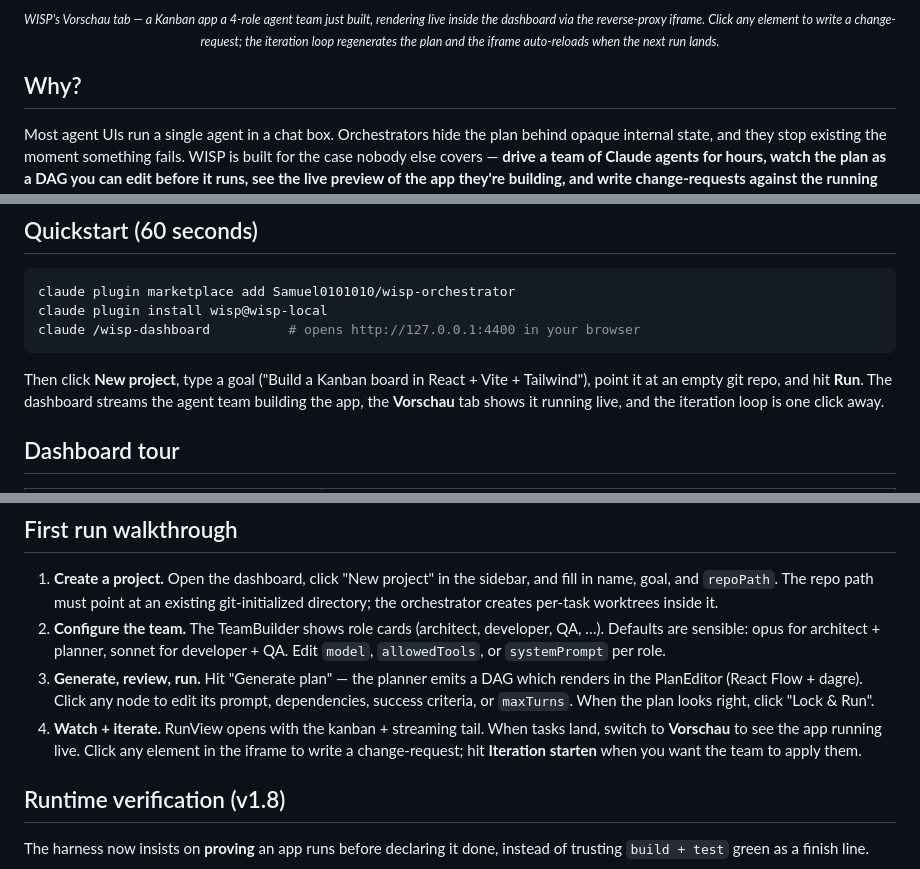
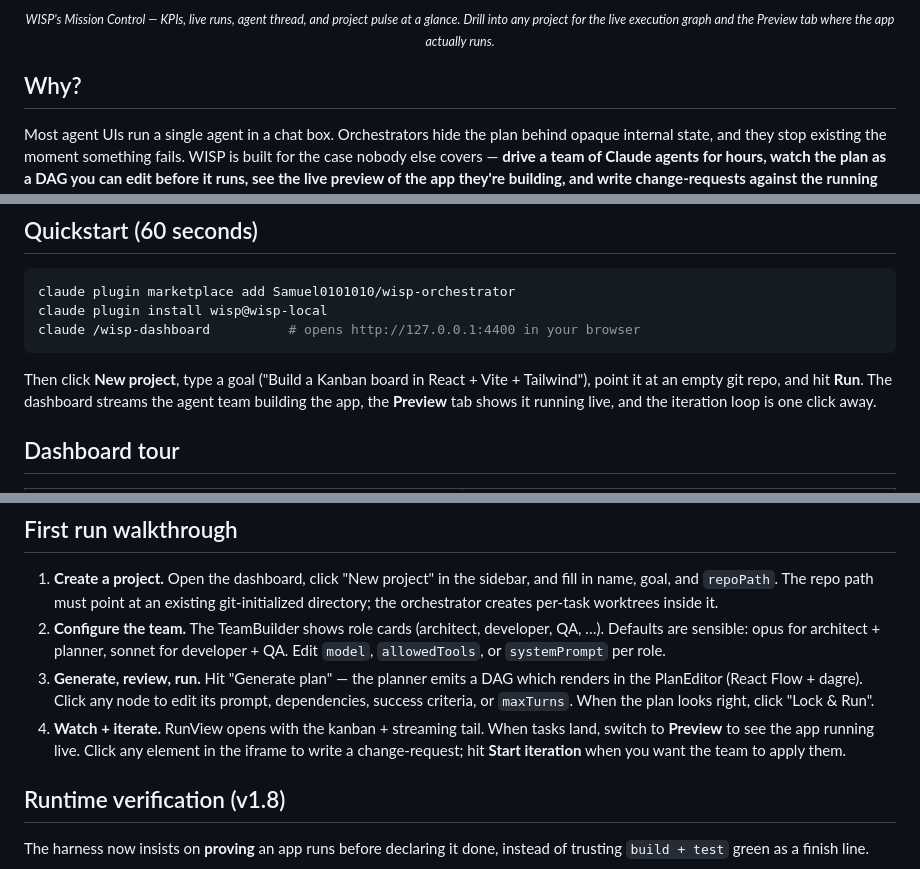
Before and after one commit to Samuel0101010/wisp-orchestrator, a Markdown page: README.md, 3 parts joined by grey strips. Drawn GitHub-style.

````diff
--- a/README.md
+++ b/README.md
@@ -20,6 +24,6 @@
 </p>
 
-<p align="center"><sub><i>WISP's Vorschau tab — a Kanban app a 4-role agent team just built, rendering live inside the dashboard via the reverse-proxy iframe. Click any element to write a change-request; the iteration loop regenerates the plan and the iframe auto-reloads when the next run lands.</i></sub></p>
+<p align="center"><sub><i>WISP's Mission Control — KPIs, live runs, agent thread, and project pulse at a glance. Drill into any project for the live execution graph and the Preview tab where the app actually runs.</i></sub></p>
 
 ## Why?
 
@@ -37,7 +41,7 @@ claude plugin install wisp@wisp-local
 claude /wisp-dashboard          # opens http://127.0.0.1:4400 in your browser
 ```
 
-Then click **New project**, type a goal ("Build a Kanban board in React + Vite + Tailwind"), point it at an empty git repo, and hit **Run**. The dashboard streams the agent team building the app, the **Vorschau** tab shows it running live, and the iteration loop is one click away.
+Then click **New project**, type a goal ("Build a Kanban board in React + Vite + Tailwind"), point it at an empty git repo, and hit **Run**. The dashboard streams the agent team building the app, the **Preview** tab shows it running live, and the iteration loop is one click away.
 
 ## Dashboard tour
 
@@ -131,7 +135,7 @@ The Vite dev server runs at `http://localhost:5173` and proxies API/WS calls to
 1. **Create a project.** Open the dashboard, click "New project" in the sidebar, and fill in name, goal, and `repoPath`. The repo path must point at an existing git-initialized directory; the orchestrator creates per-task worktrees inside it.
 2. **Configure the team.** The TeamBuilder shows role cards (architect, developer, QA, …). Defaults are sensible: opus for architect + planner, sonnet for developer + QA. Edit `model`, `allowedTools`, or `systemPrompt` per role.
 3. **Generate, review, run.** Hit "Generate plan" — the planner emits a DAG which renders in the PlanEditor (React Flow + dagre). Click any node to edit its prompt, dependencies, success criteria, or `maxTurns`. When the plan looks right, click "Lock & Run".
-4. **Watch + iterate.** RunView opens with the kanban + streaming tail. When tasks land, switch to **Vorschau** to see the app running live. Click any element in the iframe to write a change-request; hit **Iteration starten** when you want the team to apply them.
+4. **Watch + iterate.** RunView opens with the kanban + streaming tail. When tasks land, switch to **Preview** to see the app running live. Click any element in the iframe to write a change-request; hit **Start iteration** when you want the team to apply them.
 
 ## Runtime verification (v1.8)
 
````
Also changed, not shown: other parts of README.md (+13 -9 lines).
